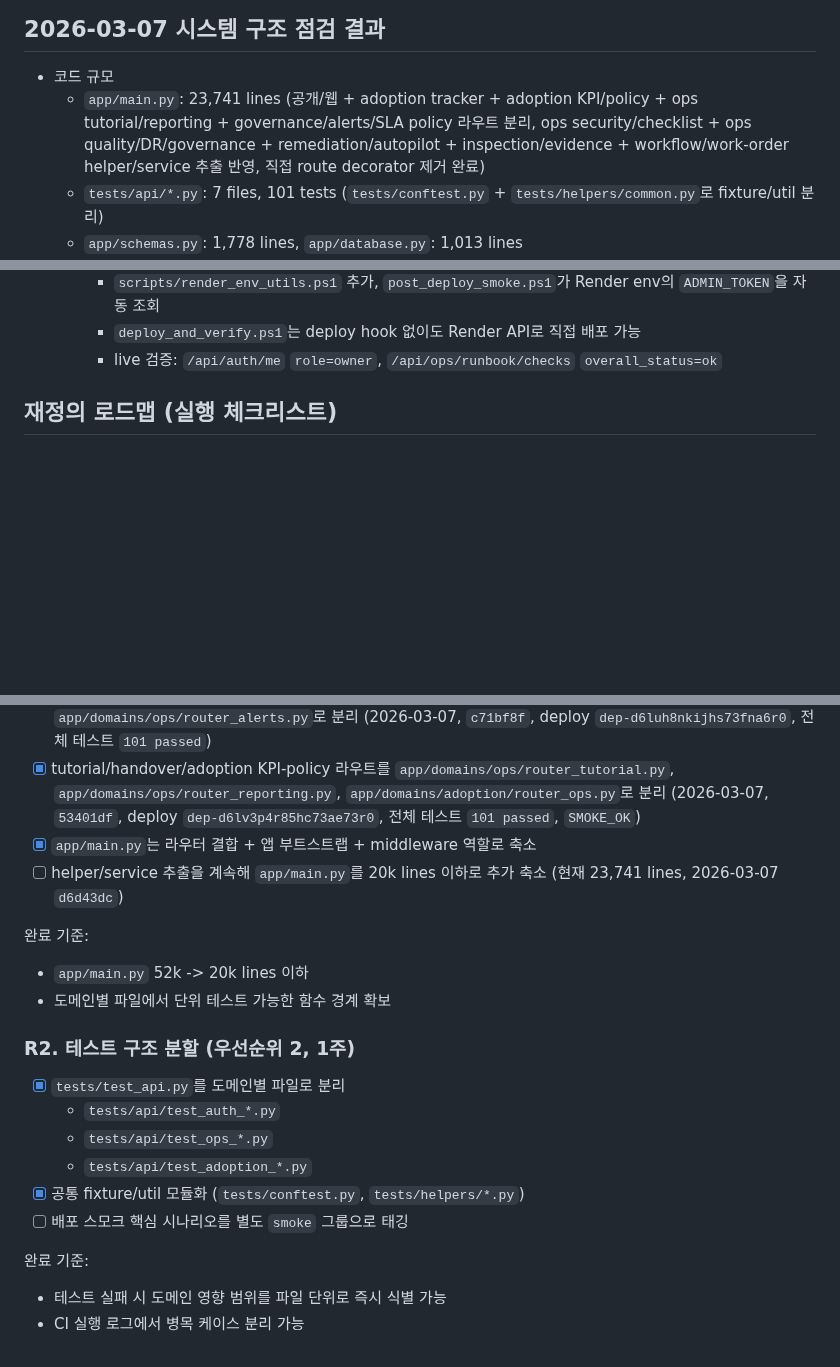
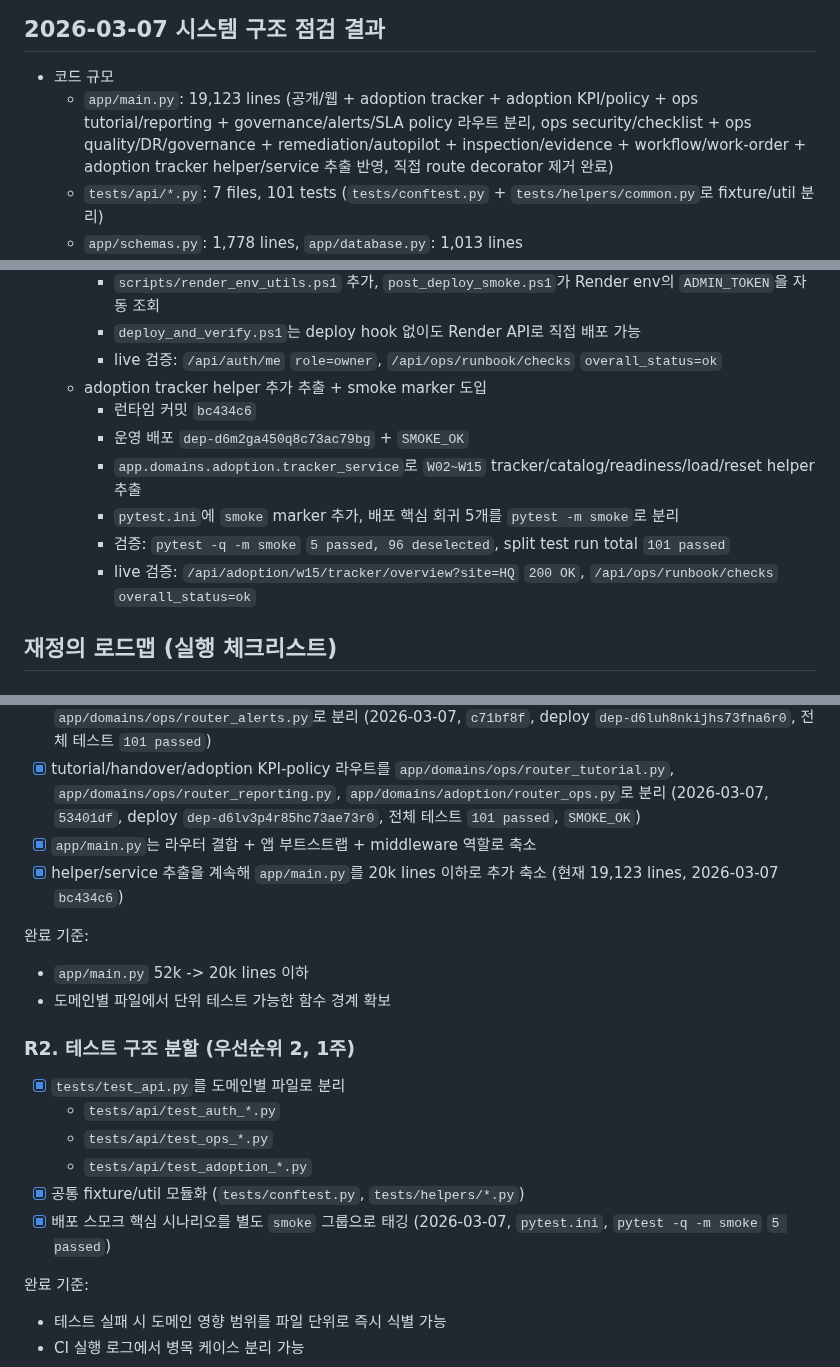
Before and after one commit to guige01-guinsa/ka-facility-os, a Markdown page: docs/ROADMAP_NEXT.md, 3 parts joined by grey strips. Rendered like a GitHub page; blank space fills up the shorter version.

```diff
--- a/docs/ROADMAP_NEXT.md
+++ b/docs/ROADMAP_NEXT.md
@@ -5,7 +5,7 @@
 ## 2026-03-07 시스템 구조 점검 결과
 
 - 코드 규모
-  - `app/main.py`: 23,741 lines (공개/웹 + adoption tracker + adoption KPI/policy + ops tutorial/reporting + governance/alerts/SLA policy 라우트 분리, ops security/checklist + ops quality/DR/governance + remediation/autopilot + inspection/evidence + workflow/work-order helper/service 추출 반영, 직접 route decorator 제거 완료)
+  - `app/main.py`: 19,123 lines (공개/웹 + adoption tracker + adoption KPI/policy + ops tutorial/reporting + governance/alerts/SLA policy 라우트 분리, ops security/checklist + ops quality/DR/governance + remediation/autopilot + inspection/evidence + workflow/work-order + adoption tracker helper/service 추출 반영, 직접 route decorator 제거 완료)
   - `tests/api/*.py`: 7 files, 101 tests (`tests/conftest.py` + `tests/helpers/common.py`로 fixture/util 분리)
   - `app/schemas.py`: 1,778 lines, `app/database.py`: 1,013 lines
 - 라우팅 상태
@@ -76,6 +76,13 @@
     - `scripts/render_env_utils.ps1` 추가, `post_deploy_smoke.ps1`가 Render env의 `ADMIN_TOKEN`을 자동 조회
     - `deploy_and_verify.ps1`는 deploy hook 없이도 Render API로 직접 배포 가능
     - live 검증: `/api/auth/me` `role=owner`, `/api/ops/runbook/checks` `overall_status=ok`
+  - adoption tracker helper 추가 추출 + smoke marker 도입
+    - 런타임 커밋 `bc434c6`
+    - 운영 배포 `dep-d6m2ga450q8c73ac79bg` + `SMOKE_OK`
+    - `app.domains.adoption.tracker_service`로 `W02~W15` tracker/catalog/readiness/load/reset helper 추출
+    - `pytest.ini`에 `smoke` marker 추가, 배포 핵심 회귀 5개를 `pytest -m smoke`로 분리
+    - 검증: `pytest -q -m smoke` `5 passed, 96 deselected`, split test run total `101 passed`
+    - live 검증: `/api/adoption/w15/tracker/overview?site=HQ` `200 OK`, `/api/ops/runbook/checks` `overall_status=ok`
 
 ## 재정의 로드맵 (실행 체크리스트)
 
@@ -101,7 +108,7 @@
 - [x] ops governance/alerts/SLA policy 라우트를 `app/domains/ops/router_governance.py`, `app/domains/ops/router_alerts.py`로 분리 (2026-03-07, `c71bf8f`, deploy `dep-d6luh8nkijhs73fna6r0`, 전체 테스트 `101 passed`)
 - [x] tutorial/handover/adoption KPI-policy 라우트를 `app/domains/ops/router_tutorial.py`, `app/domains/ops/router_reporting.py`, `app/domains/adoption/router_ops.py`로 분리 (2026-03-07, `53401df`, deploy `dep-d6lv3p4r85hc73ae73r0`, 전체 테스트 `101 passed`, `SMOKE_OK`)
 - [x] `app/main.py`는 라우터 결합 + 앱 부트스트랩 + middleware 역할로 축소
-- [ ] helper/service 추출을 계속해 `app/main.py`를 20k lines 이하로 추가 축소 (현재 23,741 lines, 2026-03-07 `d6d43dc`)
+- [x] helper/service 추출을 계속해 `app/main.py`를 20k lines 이하로 추가 축소 (현재 19,123 lines, 2026-03-07 `bc434c6`)
 
 완료 기준:
 - `app/main.py` 52k -> 20k lines 이하
@@ -114,7 +121,7 @@
   - `tests/api/test_ops_*.py`
   - `tests/api/test_adoption_*.py`
 - [x] 공통 fixture/util 모듈화 (`tests/conftest.py`, `tests/helpers/*.py`)
-- [ ] 배포 스모크 핵심 시나리오를 별도 `smoke` 그룹으로 태깅
+- [x] 배포 스모크 핵심 시나리오를 별도 `smoke` 그룹으로 태깅 (2026-03-07, `pytest.ini`, `pytest -q -m smoke` `5 passed`)
 
 완료 기준:
 - 테스트 실패 시 도메인 영향 범위를 파일 단위로 즉시 식별 가능
```
Also changed, not shown: other parts of docs/ROADMAP_NEXT.md (+1 -0 lines), README.md (+1 -0 lines), docs/DEVELOPMENT_REPORT_2026-03-01.md (+6 -2 lines).
